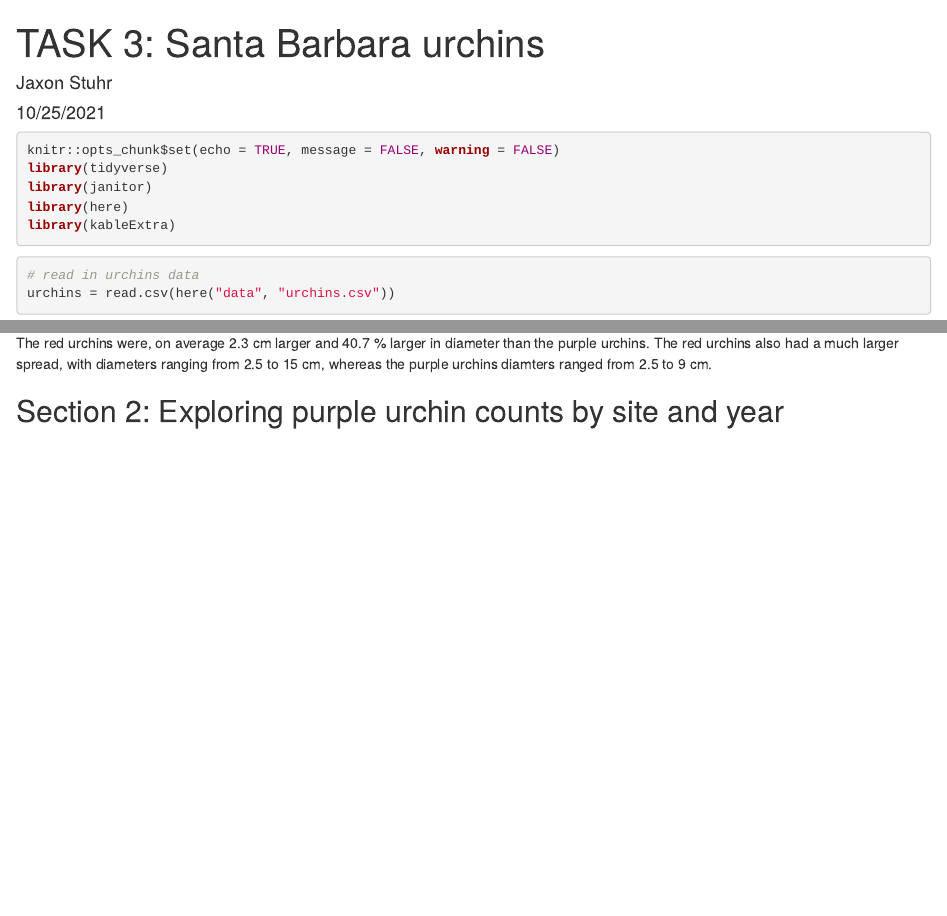
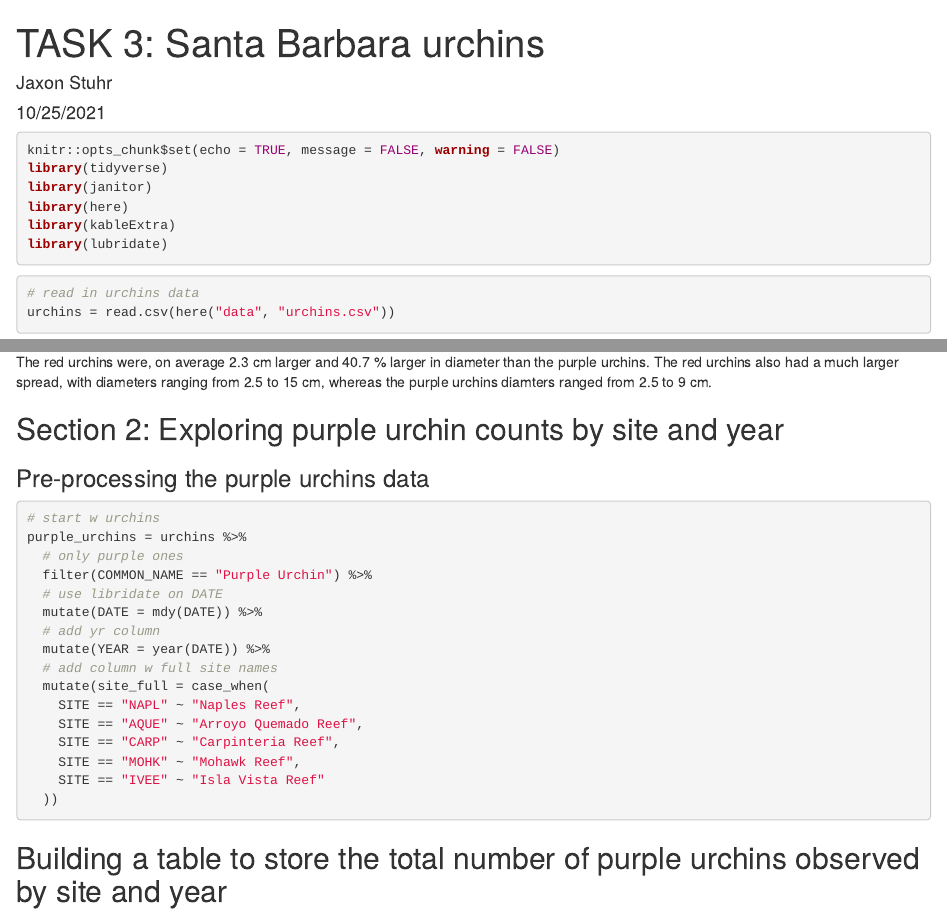
Before and after one commit to jaxstuhr/a3-task3-task4-js, an R Markdown document (code/a3_task3_jaxon_stuhr.Rmd): the page in a window 1100 px wide, from its top, and a second part further down, joined at a grey line. Rendered offline with R 4.5, knitr and Pandoc, with nearby package versions.

Commit message:
working on section 2...

````diff
--- a/code/a3_task3_jaxon_stuhr.Rmd
+++ b/code/a3_task3_jaxon_stuhr.Rmd
@@ -11,6 +11,7 @@ library(tidyverse)
 library(janitor)
 library(here)
 library(kableExtra)
+library(lubridate)
 ```
 
 ```{r}
@@ -90,3 +91,26 @@ max_purple = max(purples$SIZE)
 The red urchins were, on average `r mean_size_dif` cm larger and  `r mean_size_percent_dif` % larger in diameter than the purple urchins. The red urchins also had a much larger spread, with diameters ranging from `r min_red` to `r max_red` cm, whereas the purple urchins diamters ranged from `r min_purple` to `r max_purple` cm.
 
 ## Section 2: Exploring purple urchin counts by site and year
+
+### Pre-processing the purple urchins data
+
+```{r}
+# start w urchins
+purple_urchins = urchins %>%
+  # only purple ones
+  filter(COMMON_NAME == "Purple Urchin") %>%
+  # use libridate on DATE
+  mutate(DATE = mdy(DATE)) %>%
+  # add yr column
+  mutate(YEAR = year(DATE)) %>%
+  # add column w full site names
+  mutate(site_full = case_when(
+    SITE == "NAPL" ~ "Naples Reef",
+    SITE == "AQUE" ~ "Arroyo Quemado Reef",
+    SITE == "CARP" ~ "Carpinteria Reef",
+    SITE == "MOHK" ~ "Mohawk Reef",
+    SITE == "IVEE" ~ "Isla Vista Reef"
+  ))
+```
+
+## Building a table to store the total number of purple urchins observed by site and year
````
